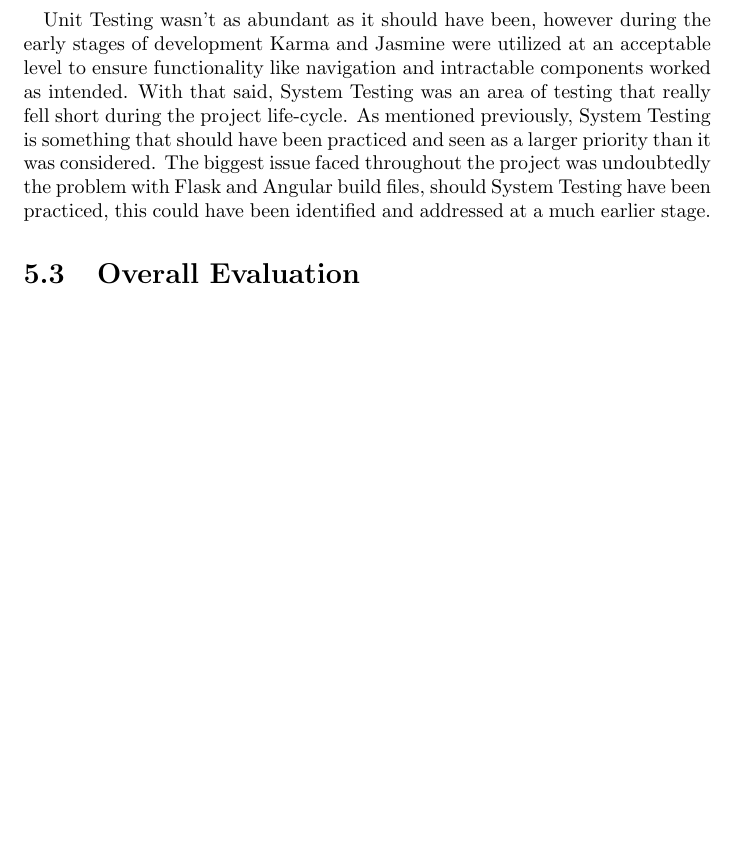
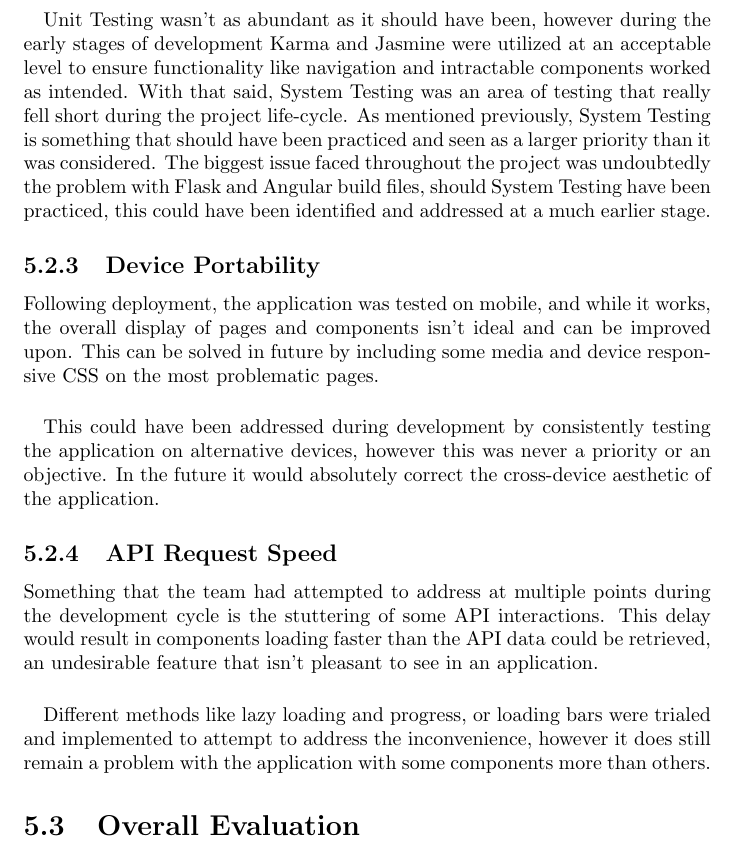
Before and after one commit to farisNassif/UniLodge, a LaTeX thesis (dissertation/main.tex, which reads dissertation/sysevaluation.tex): part of page 52 of 57, cut so that both start at the same text, the shorter picture padded with empty space. Compiled offline with pdfLaTeX.

Commit message:
More evalaution work, almost finished

```diff
--- a/dissertation/sysevaluation.tex
+++ b/dissertation/sysevaluation.tex
@@ -69,4 +69,16 @@ So that I can contact the Poster and inquire about the Listing
 \paragraph{}
 Unit Testing wasn't as abundant as it should have been, however during the early stages of development Karma and Jasmine were utilized at an acceptable level to ensure functionality like navigation and intractable components worked as intended. With that said, System Testing was an area of testing that really fell short during the project life-cycle. As mentioned previously, System Testing is something that should have been practiced and seen as a larger priority than it was considered. The biggest issue faced throughout the project was undoubtedly the problem with Flask and Angular build files, should System Testing have been practiced, this could have been identified and addressed at a much earlier stage.
 
+\subsection{Device Portability}
+Following deployment, the application was tested on mobile, and while it works, the overall display of pages and components isn't ideal and can be improved upon. This can be solved in future by including some media and device responsive CSS on the most problematic pages.
+
+\paragraph{}
+This could have been addressed during development by consistently testing the application on alternative devices, however this was never a priority or an objective. In the future it would absolutely correct the cross-device aesthetic of the application.
+
+\subsection{API Request Speed}
+Something that the team had attempted to address at multiple points during the development cycle is the stuttering of some API interactions. This delay would result in components loading faster than the API data could be retrieved, an undesirable feature that isn't pleasant to see in an application.
+
+\paragraph{}
+Different methods like lazy loading and progress, or loading bars were trialed and implemented to attempt to address the inconvenience, however it does still remain a problem with the application with some components more than others.
+
 \section{Overall Evaluation}
```
